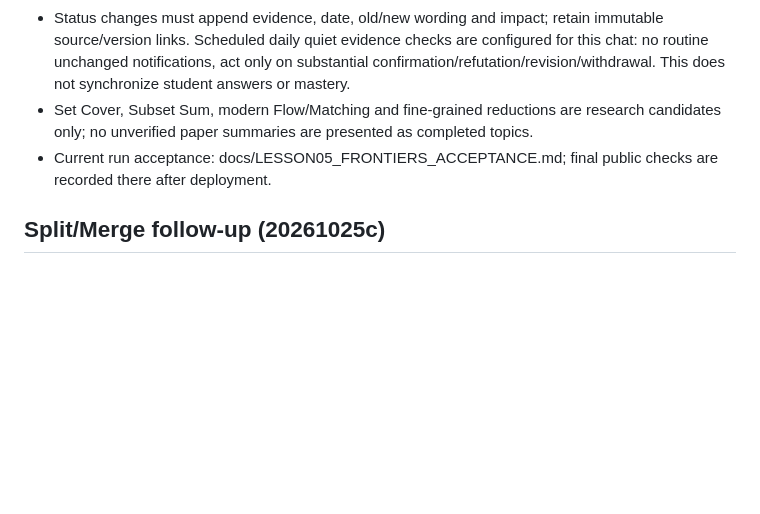
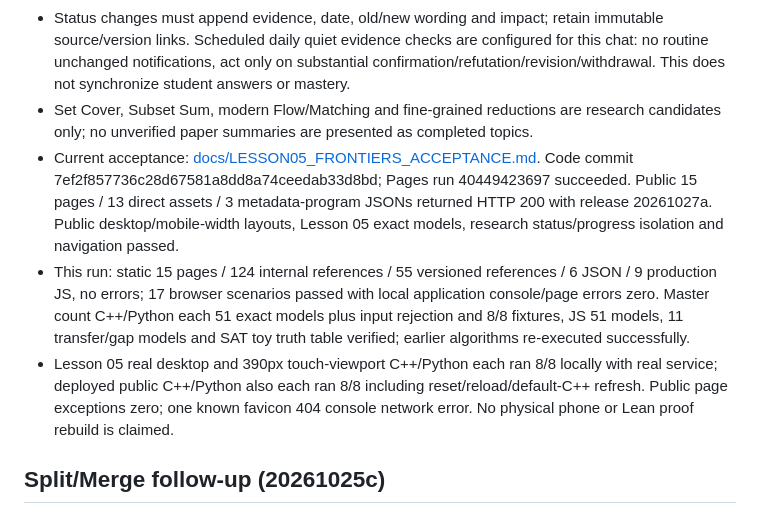
Before and after one commit to Dongqiyu829/Dongqiyu829.github.io, a Markdown page: learn/algorithms/TEACH_SYNC.md, the part around the change. GitHub-like rendering; blank space fills up the shorter version.

Commit message:
Record live Lesson 05 and research frontier acceptance

```diff
--- a/learn/algorithms/TEACH_SYNC.md
+++ b/learn/algorithms/TEACH_SYNC.md
@@ -91,7 +91,9 @@ Fifth-lesson design is preserved in [docs/LESSON05_PLAN.md](docs/LESSON05_PLAN.m
 - ETH/SETH, subexponential vs polynomial, and parameter growth in reductions are taught with small examples. Conditional Set Cover lower-bound implications are qualified; an invalidated hypothesis alone supplies no new Set Cover algorithm and does not erase unrelated NP/approximation hardness.
 - Status changes must append evidence, date, old/new wording and impact; retain immutable source/version links. Scheduled daily quiet evidence checks are configured for this chat: no routine unchanged notifications, act only on substantial confirmation/refutation/revision/withdrawal. This does not synchronize student answers or mastery.
 - Set Cover, Subset Sum, modern Flow/Matching and fine-grained reductions are research candidates only; no unverified paper summaries are presented as completed topics.
-- Current run acceptance: docs/LESSON05_FRONTIERS_ACCEPTANCE.md; final public checks are recorded there after deployment.
+- Current acceptance: [docs/LESSON05_FRONTIERS_ACCEPTANCE.md](docs/LESSON05_FRONTIERS_ACCEPTANCE.md). Code commit 7ef2f857736c28d67581a8dd8a74ceedab33d8bd; Pages run 40449423697 succeeded. Public 15 pages / 13 direct assets / 3 metadata-program JSONs returned HTTP 200 with release 20261027a. Public desktop/mobile-width layouts, Lesson 05 exact models, research status/progress isolation and navigation passed.
+- This run: static 15 pages / 124 internal references / 55 versioned references / 6 JSON / 9 production JS, no errors; 17 browser scenarios passed with local application console/page errors zero. Master count C++/Python each 51 exact models plus input rejection and 8/8 fixtures, JS 51 models, 11 transfer/gap models and SAT toy truth table verified; earlier algorithms re-executed successfully.
+- Lesson 05 real desktop and 390px touch-viewport C++/Python each ran 8/8 locally with real service; deployed public C++/Python also each ran 8/8 including reset/reload/default-C++ refresh. Public page exceptions zero; one known favicon 404 console network error. No physical phone or Lean proof rebuild is claimed.
 
 ## Split/Merge follow-up (20261025c)
 
```
Also changed, not shown: 1 other file.
